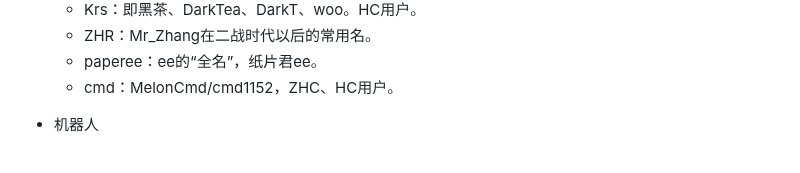
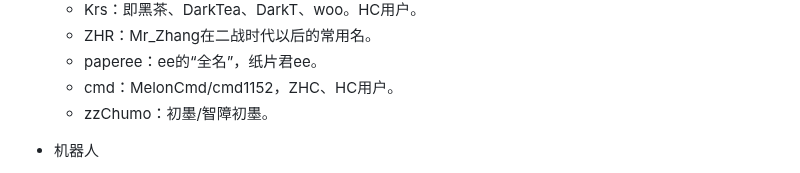
Before and after one commit to HCWiki/history, a Markdown page: 附录/常用语.md, the part around the change. GitHub-like rendering.

Commit message:
update 255.md"

```diff
--- a/附录/常用语.md
+++ b/附录/常用语.md
@@ -45,6 +45,7 @@
   - ZHR：Mr\_Zhang在二战时代以后的常用名。
   - paperee：ee的“全名”，纸片君ee。
   - cmd：MelonCmd/cmd1152，ZHC、HC用户。
+  - zzChumo：初墨/智障初墨。
 
 - 机器人
   - zh：可能是机器人**Z**hang**H**elper的缩写，也可译为“中文”。
```
